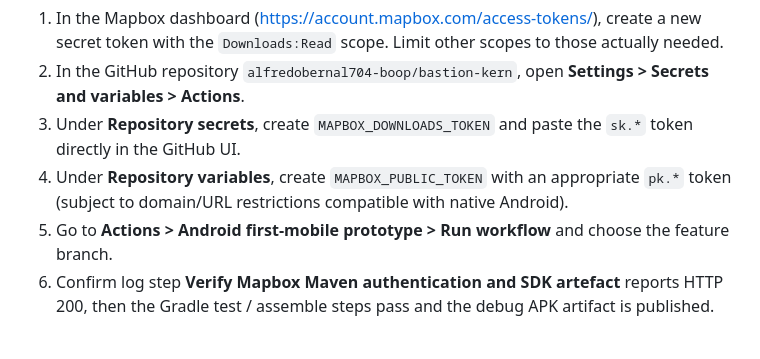
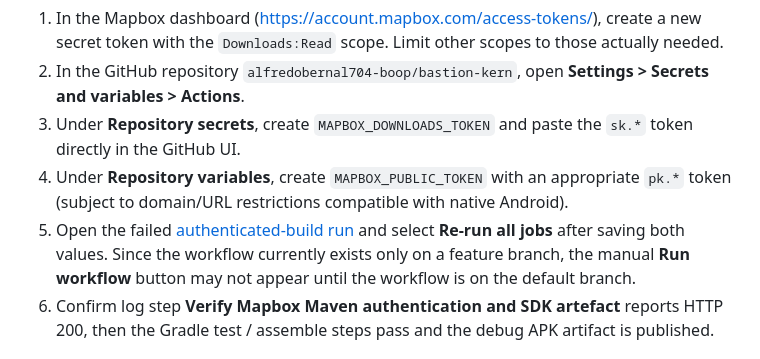
Before and after one commit to alfredobernal704-boop/bastion-kern, a Markdown page: android/docs/MAPBOX-MAVEN-CI.md, the part around the change. Drawn GitHub-style.

Commit message:
docs(ci): document rerun path for feature-branch Mapbox auth check

```diff
--- a/android/docs/MAPBOX-MAVEN-CI.md
+++ b/android/docs/MAPBOX-MAVEN-CI.md
@@ -17,7 +17,7 @@ The `MAPBOX_PUBLIC_TOKEN` value begins with `pk.` and is used by the built Andro
 2. In the GitHub repository `alfredobernal704-boop/bastion-kern`, open **Settings > Secrets and variables > Actions**.
 3. Under **Repository secrets**, create `MAPBOX_DOWNLOADS_TOKEN` and paste the `sk.*` token directly in the GitHub UI.
 4. Under **Repository variables**, create `MAPBOX_PUBLIC_TOKEN` with an appropriate `pk.*` token (subject to domain/URL restrictions compatible with native Android).
-5. Go to **Actions > Android first-mobile prototype > Run workflow** and choose the feature branch.
+5. Open the failed [authenticated-build run](https://github.com/alfredobernal704-boop/bastion-kern/actions/runs/41066664872) and select **Re-run all jobs** after saving both values. Since the workflow currently exists only on a feature branch, the manual **Run workflow** button may not appear until the workflow is on the default branch.
 6. Confirm log step **Verify Mapbox Maven authentication and SDK artefact** reports HTTP 200, then the Gradle test / assemble steps pass and the debug APK artifact is published.
 
 ## Current CI behaviour
```
